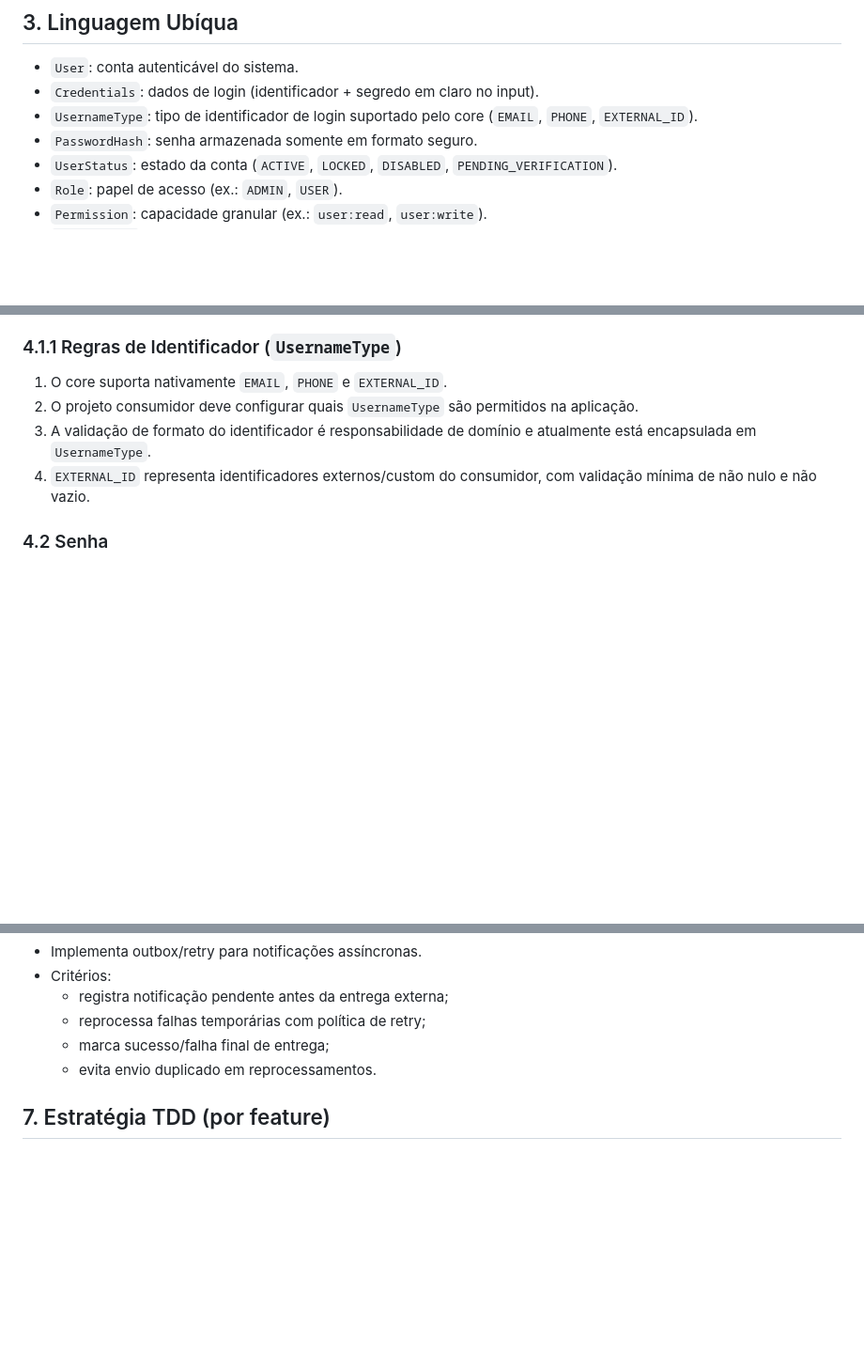
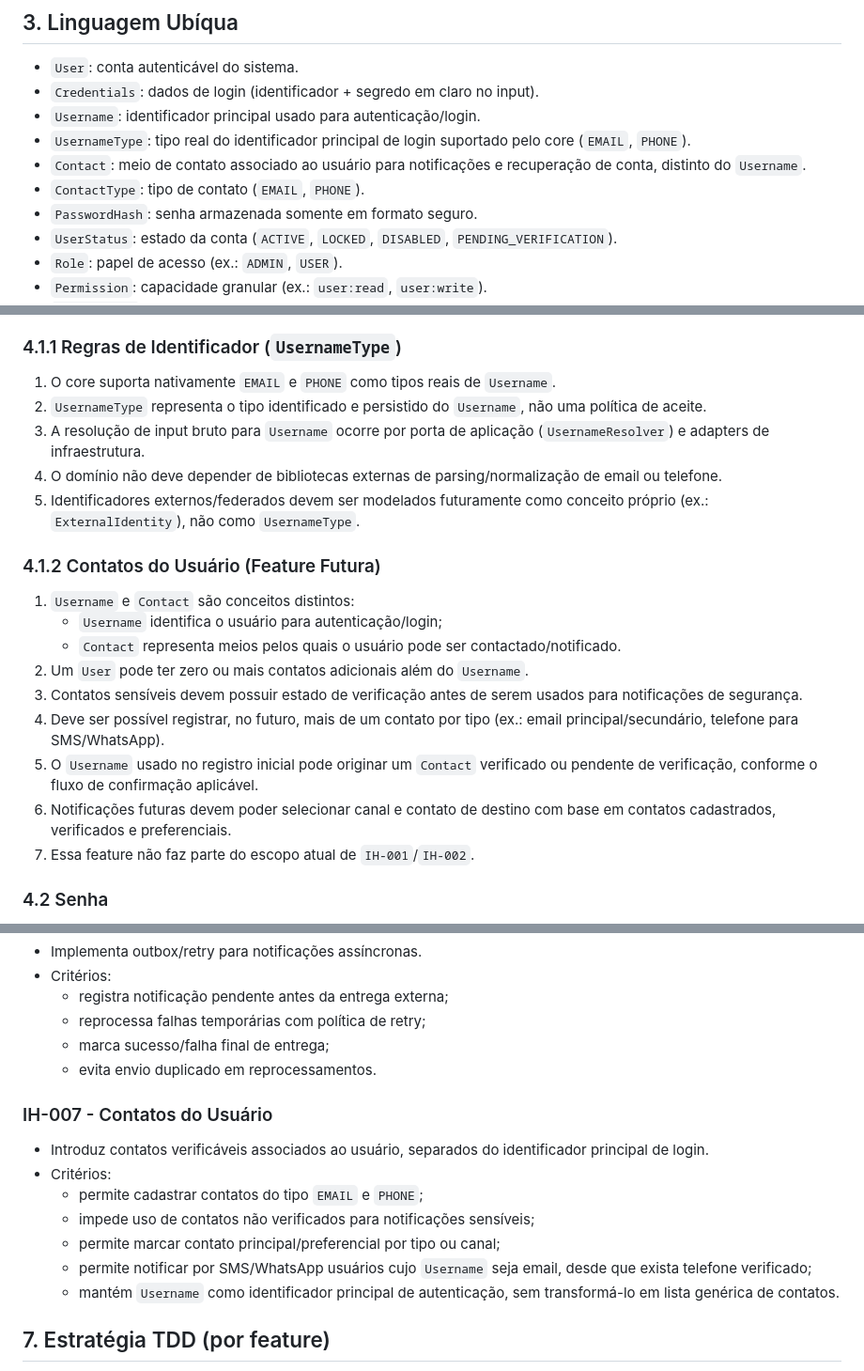
Before and after one commit to andrestamatto/identity-hub, a Markdown page: docs/identityhub-spec.md, 3 parts joined by grey strips. Shown at 94% size. GitHub-like rendering; blank space fills up the shorter version.

Commit message:
docs(spec): add future user contacts feature

```diff
--- a/docs/identityhub-spec.md
+++ b/docs/identityhub-spec.md
@@ -19,7 +19,10 @@ IdentityHub é um sistema de autenticação e autorização para APIs, com foco
 ## 3. Linguagem Ubíqua
 - `User`: conta autenticável do sistema.
 - `Credentials`: dados de login (identificador + segredo em claro no input).
-- `UsernameType`: tipo de identificador de login suportado pelo core (`EMAIL`, `PHONE`, `EXTERNAL_ID`).
+- `Username`: identificador principal usado para autenticação/login.
+- `UsernameType`: tipo real do identificador principal de login suportado pelo core (`EMAIL`, `PHONE`).
+- `Contact`: meio de contato associado ao usuário para notificações e recuperação de conta, distinto do `Username`.
+- `ContactType`: tipo de contato (`EMAIL`, `PHONE`).
 - `PasswordHash`: senha armazenada somente em formato seguro.
 - `UserStatus`: estado da conta (`ACTIVE`, `LOCKED`, `DISABLED`, `PENDING_VERIFICATION`).
 - `Role`: papel de acesso (ex.: `ADMIN`, `USER`).
@@ -41,10 +44,22 @@ IdentityHub é um sistema de autenticação e autorização para APIs, com foco
 5. `DISABLED` nunca autentica até reativação explícita.
 
 ### 4.1.1 Regras de Identificador (`UsernameType`)
-1. O core suporta nativamente `EMAIL`, `PHONE` e `EXTERNAL_ID`.
-2. O projeto consumidor deve configurar quais `UsernameType` são permitidos na aplicação.
-3. A validação de formato do identificador é responsabilidade de domínio e atualmente está encapsulada em `UsernameType`.
-4. `EXTERNAL_ID` representa identificadores externos/custom do consumidor, com validação mínima de não nulo e não vazio.
+1. O core suporta nativamente `EMAIL` e `PHONE` como tipos reais de `Username`.
+2. `UsernameType` representa o tipo identificado e persistido do `Username`, não uma política de aceite.
+3. A resolução de input bruto para `Username` ocorre por porta de aplicação (`UsernameResolver`) e adapters de infraestrutura.
+4. O domínio não deve depender de bibliotecas externas de parsing/normalização de email ou telefone.
+5. Identificadores externos/federados devem ser modelados futuramente como conceito próprio (ex.: `ExternalIdentity`), não como `UsernameType`.
+
+### 4.1.2 Contatos do Usuário (Feature Futura)
+1. `Username` e `Contact` são conceitos distintos:
+   - `Username` identifica o usuário para autenticação/login;
+   - `Contact` representa meios pelos quais o usuário pode ser contactado/notificado.
+2. Um `User` pode ter zero ou mais contatos adicionais além do `Username`.
+3. Contatos sensíveis devem possuir estado de verificação antes de serem usados para notificações de segurança.
+4. Deve ser possível registrar, no futuro, mais de um contato por tipo (ex.: email principal/secundário, telefone para SMS/WhatsApp).
+5. O `Username` usado no registro inicial pode originar um `Contact` verificado ou pendente de verificação, conforme o fluxo de confirmação aplicável.
+6. Notificações futuras devem poder selecionar canal e contato de destino com base em contatos cadastrados, verificados e preferenciais.
+7. Essa feature não faz parte do escopo atual de `IH-001`/`IH-002`.
 
 ### 4.2 Senha
 1. Hash deve usar algoritmo forte (BCrypt ou equivalente).
@@ -172,6 +187,15 @@ IdentityHub é um sistema de autenticação e autorização para APIs, com foco
   - marca sucesso/falha final de entrega;
   - evita envio duplicado em reprocessamentos.
 
+### IH-007 - Contatos do Usuário
+- Introduz contatos verificáveis associados ao usuário, separados do identificador principal de login.
+- Critérios:
+  - permite cadastrar contatos do tipo `EMAIL` e `PHONE`;
+  - impede uso de contatos não verificados para notificações sensíveis;
+  - permite marcar contato principal/preferencial por tipo ou canal;
+  - permite notificar por SMS/WhatsApp usuários cujo `Username` seja email, desde que exista telefone verificado;
+  - mantém `Username` como identificador principal de autenticação, sem transformá-lo em lista genérica de contatos.
+
 ## 7. Estratégia TDD (por feature)
 1. Selecionar a feature por ID (ex.: `IH-001`).
 2. Escrever testes de domínio/caso de uso (RED).
```
Also changed, not shown: other parts of docs/identityhub-spec.md (+1 -1 lines).
